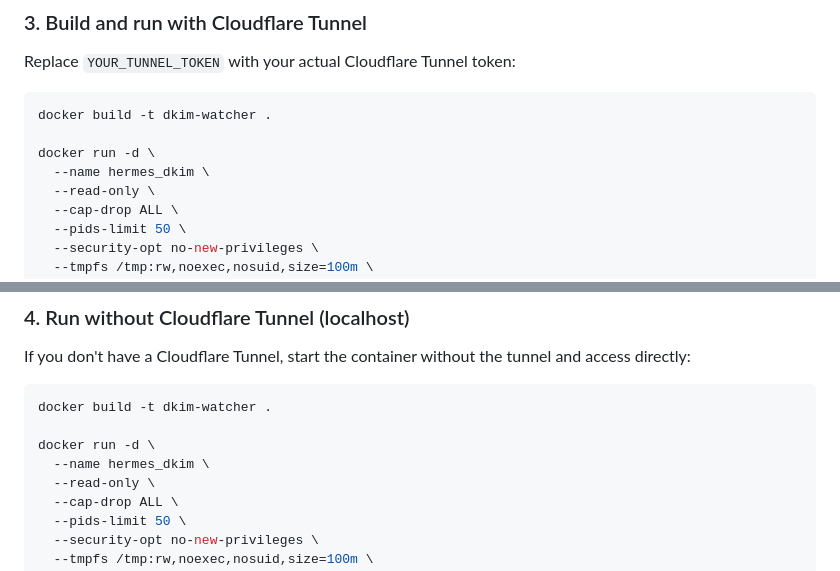
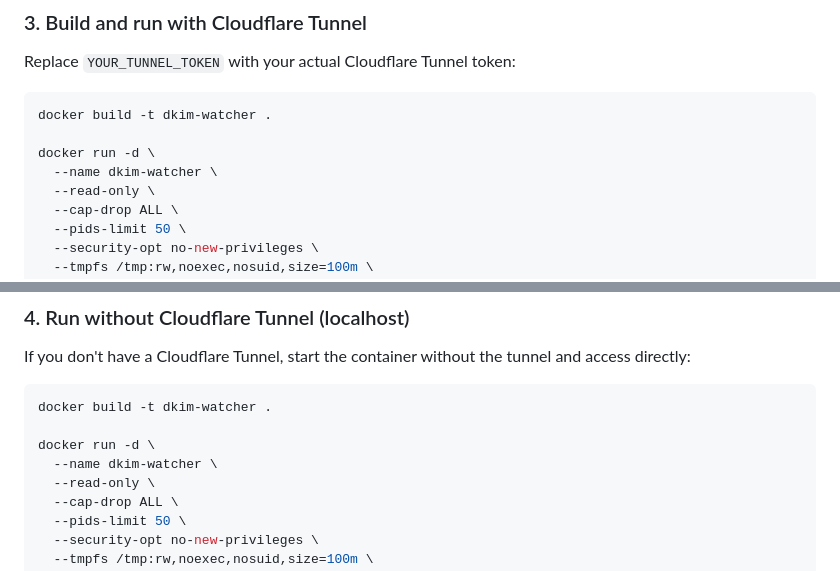
Before and after one commit to franciscoronel/dkim-watcher, a Markdown page: README.md, 2 parts joined by grey strips. GitHub-like rendering.

Commit message:
Remove Hermes reference: rename container from hermes_dkim to dkim-watcher
The container name 'hermes_dkim' referenced internal tooling in a public repo.
Renamed to 'dkim-watcher' to match the image name and remove any internal reference.

Verified no other secrets or internal references remain.

```diff
--- a/README.md
+++ b/README.md
@@ -42,7 +42,7 @@ Replace `YOUR_TUNNEL_TOKEN` with your actual Cloudflare Tunnel token:
 docker build -t dkim-watcher .
 
 docker run -d \
-  --name hermes_dkim \
+  --name dkim-watcher \
   --read-only \
   --cap-drop ALL \
   --pids-limit 50 \
@@ -66,7 +66,7 @@ If you don't have a Cloudflare Tunnel, start the container without the tunnel an
 docker build -t dkim-watcher .
 
 docker run -d \
-  --name hermes_dkim \
+  --name dkim-watcher \
   --read-only \
   --cap-drop ALL \
   --pids-limit 50 \
```
